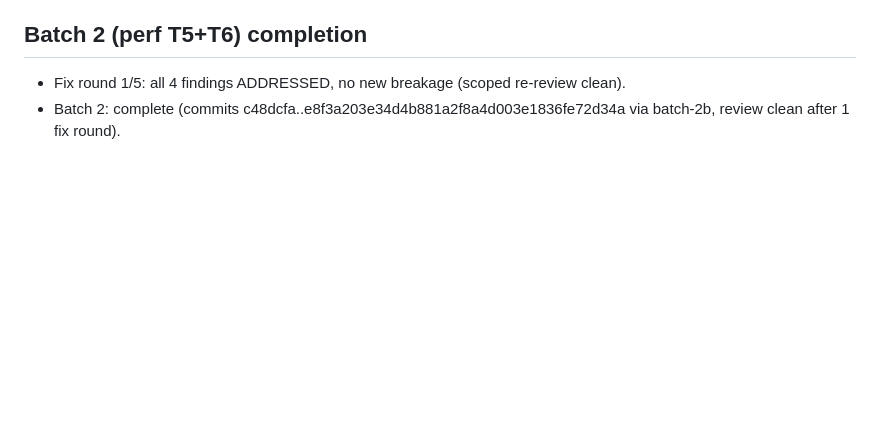
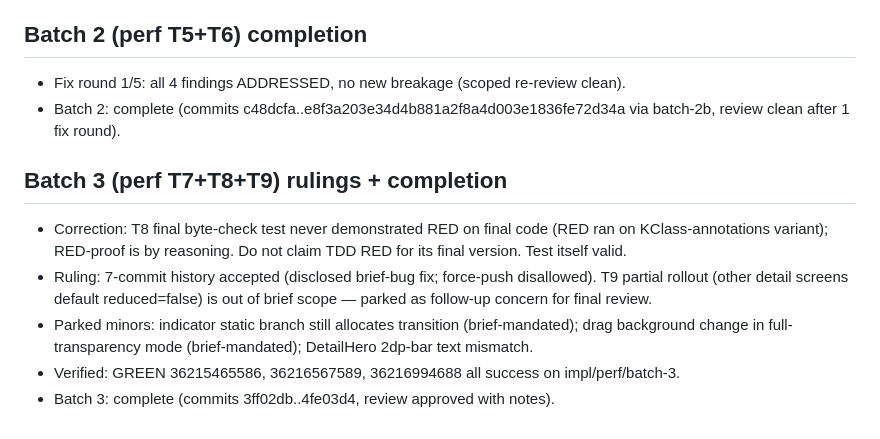
Before and after one commit to Exodi-dio/tune, a Markdown page: .superpowers/sdd/progress.md, the part around the change. GitHub-like rendering; blank space fills up the shorter version.

Commit message:
chore: ledger batch 3 complete

```diff
--- a/.superpowers/sdd/progress.md
+++ b/.superpowers/sdd/progress.md
@@ -43,3 +43,9 @@
 ## Batch 2 (perf T5+T6) completion
 - Fix round 1/5: all 4 findings ADDRESSED, no new breakage (scoped re-review clean).
 - Batch 2: complete (commits c48dcfa..e8f3a203e34d4b881a2f8a4d003e1836fe72d34a via batch-2b, review clean after 1 fix round).
+## Batch 3 (perf T7+T8+T9) rulings + completion
+- Correction: T8 final byte-check test never demonstrated RED on final code (RED ran on KClass-annotations variant); RED-proof is by reasoning. Do not claim TDD RED for its final version. Test itself valid.
+- Ruling: 7-commit history accepted (disclosed brief-bug fix; force-push disallowed). T9 partial rollout (other detail screens default reduced=false) is out of brief scope — parked as follow-up concern for final review.
+- Parked minors: indicator static branch still allocates transition (brief-mandated); drag background change in full-transparency mode (brief-mandated); DetailHero 2dp-bar text mismatch.
+- Verified: GREEN 36215465586, 36216567589, 36216994688 all success on impl/perf/batch-3.
+- Batch 3: complete (commits 3ff02db..4fe03d4, review approved with notes).
```
